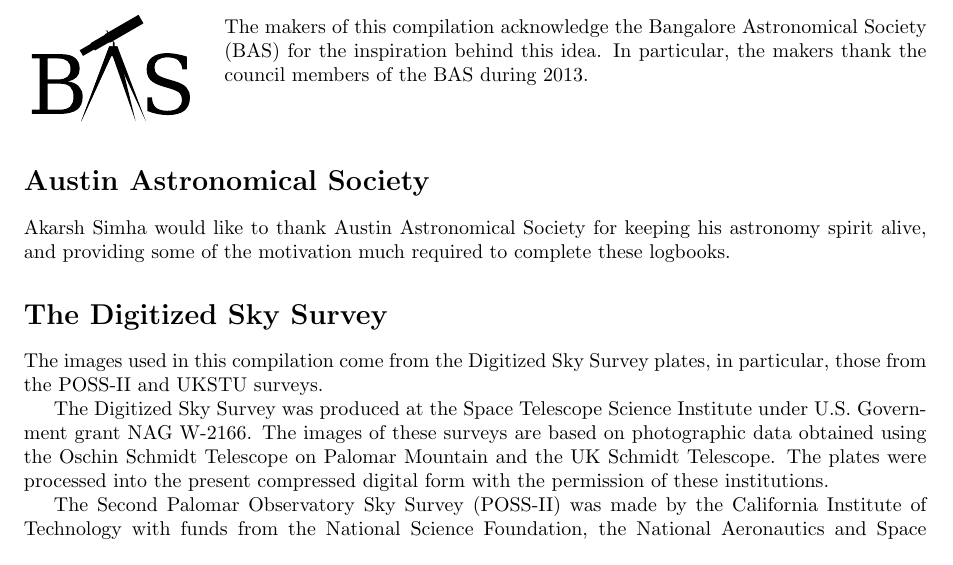
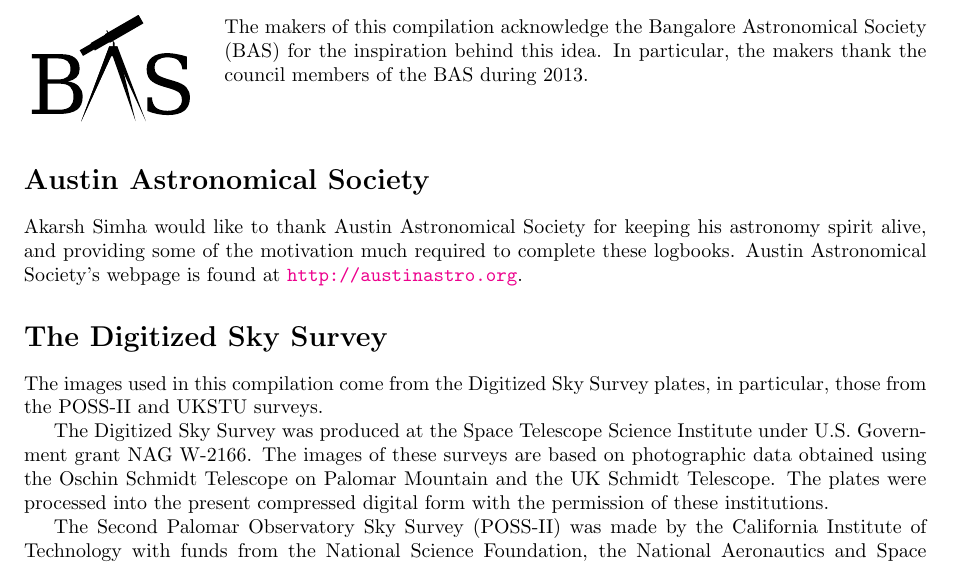
Before and after one commit to kstar/logbook, a LaTeX thesis (Main.tex, which reads Acknowledgements.tex): part of page 5 of 17, cut so that both start at the same text. Compiled offline with pdfLaTeX.

Commit message:
Adding AAS website

```diff
--- a/Acknowledgements.tex
+++ b/Acknowledgements.tex
@@ -12,7 +12,9 @@
 \section*{Austin Astronomical Society}
 Akarsh Simha would like to thank Austin Astronomical Society for
 keeping his astronomy spirit alive, and providing some of the
-motivation much required to complete these logbooks.
+motivation much required to complete these logbooks. Austin
+Astronomical Society's webpage is found at
+\url{http://austinastro.org}.
 
 \section*{The Digitized Sky Survey}
 The images used in this compilation come from the Digitized Sky Survey
```
